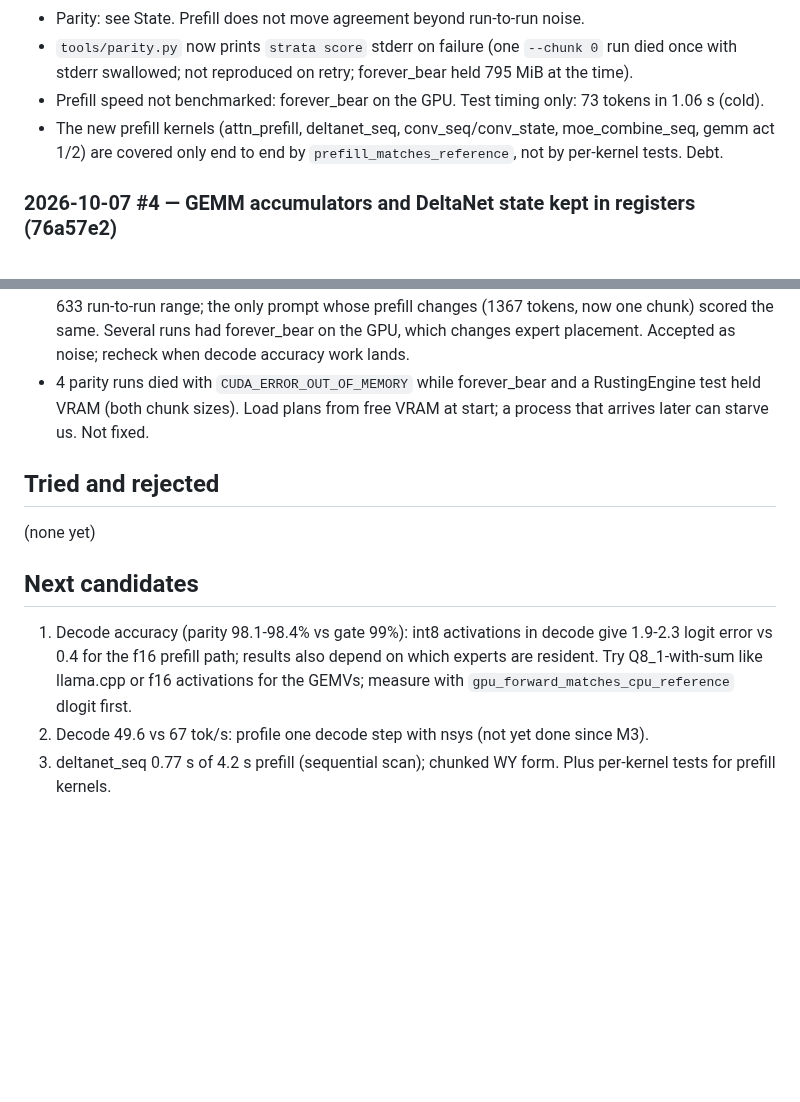
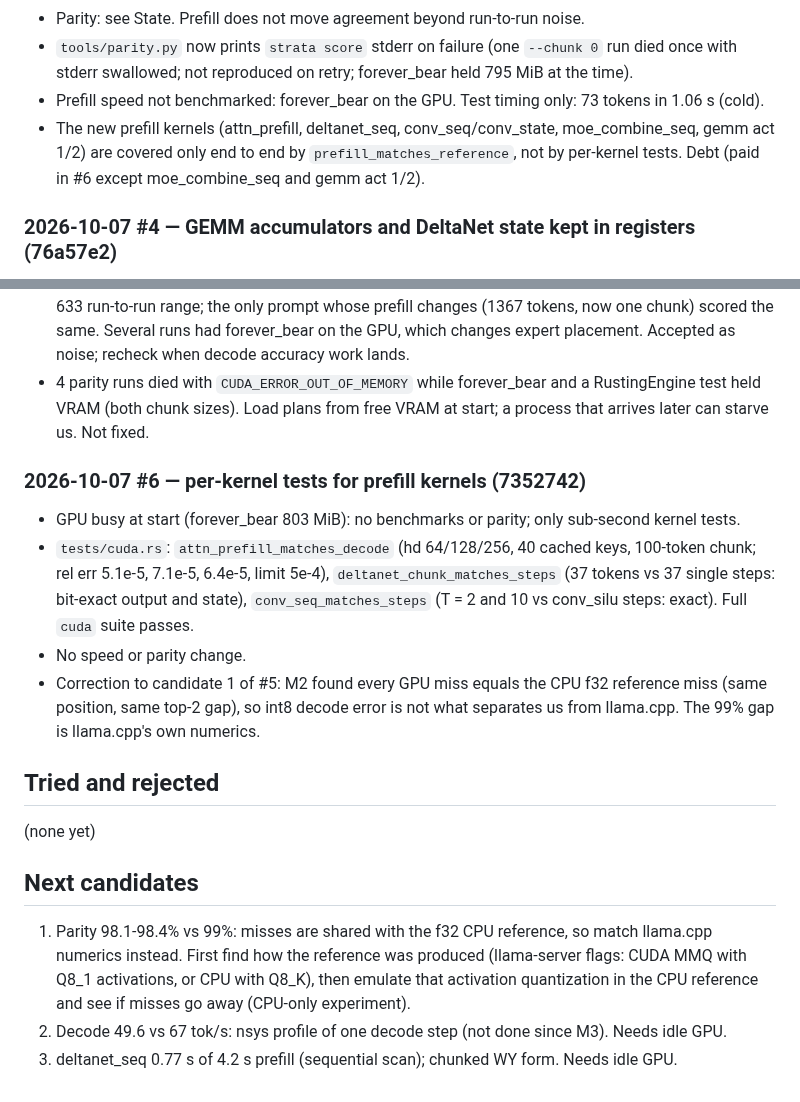
Before and after one commit to RustingStudio/RustingStrata, a Markdown page: docs/LOOP_LOG.md, 2 parts joined by grey strips. GitHub-like rendering; blank space fills up the shorter version.

Commit message:
docs: loop log iteration 6
Co-Authored-By: Claude Opus 5.5 <noreply@anthropic.com>

```diff
--- a/docs/LOOP_LOG.md
+++ b/docs/LOOP_LOG.md
@@ -41,7 +41,8 @@ Each iteration: one verified item. Newest entry last. Loop instructions: `/home/
   swallowed; not reproduced on retry; forever_bear held 795 MiB at the time).
 - Prefill speed not benchmarked: forever_bear on the GPU. Test timing only: 73 tokens in 1.06 s (cold).
 - The new prefill kernels (attn_prefill, deltanet_seq, conv_seq/conv_state, moe_combine_seq, gemm act 1/2) are covered
-  only end to end by `prefill_matches_reference`, not by per-kernel tests. Debt.
+  only end to end by `prefill_matches_reference`, not by per-kernel tests. Debt (paid in #6 except moe_combine_seq
+  and gemm act 1/2).
 
 ### 2026-10-07 #4 — GEMM accumulators and DeltaNet state kept in registers (76a57e2)
 - Profile (nsys, 4K prefill): kernels 8.6 s of 8.9 s wall; gemm_iq2_xs 2.87 s, gemm_q5_k 1.92, gemm_iq3_xxs 1.30,
@@ -71,14 +72,23 @@ Each iteration: one verified item. Newest entry last. Loop instructions: `/home/
 - 4 parity runs died with `CUDA_ERROR_OUT_OF_MEMORY` while forever_bear and a RustingEngine test held VRAM (both
   chunk sizes). Load plans from free VRAM at start; a process that arrives later can starve us. Not fixed.
 
+### 2026-10-07 #6 — per-kernel tests for prefill kernels (7352742)
+- GPU busy at start (forever_bear 803 MiB): no benchmarks or parity; only sub-second kernel tests.
+- `tests/cuda.rs`: `attn_prefill_matches_decode` (hd 64/128/256, 40 cached keys, 100-token chunk; rel err 5.1e-5,
+  7.1e-5, 6.4e-5, limit 5e-4), `deltanet_chunk_matches_steps` (37 tokens vs 37 single steps: bit-exact output and
+  state), `conv_seq_matches_steps` (T = 2 and 10 vs conv_silu steps: exact). Full `cuda` suite passes.
+- No speed or parity change.
+- Correction to candidate 1 of #5: M2 found every GPU miss equals the CPU f32 reference miss (same position, same
+  top-2 gap), so int8 decode error is not what separates us from llama.cpp. The 99% gap is llama.cpp's own numerics.
+
 ## Tried and rejected
 
 (none yet)
 
 ## Next candidates
 
-1. Decode accuracy (parity 98.1-98.4% vs gate 99%): int8 activations in decode give 1.9-2.3 logit error vs 0.4 for the
-   f16 prefill path; results also depend on which experts are resident. Try Q8_1-with-sum like llama.cpp or f16
-   activations for the GEMVs; measure with `gpu_forward_matches_cpu_reference` dlogit first.
-2. Decode 49.6 vs 67 tok/s: profile one decode step with nsys (not yet done since M3).
-3. deltanet_seq 0.77 s of 4.2 s prefill (sequential scan); chunked WY form. Plus per-kernel tests for prefill kernels.
+1. Parity 98.1-98.4% vs 99%: misses are shared with the f32 CPU reference, so match llama.cpp numerics instead.
+   First find how the reference was produced (llama-server flags: CUDA MMQ with Q8_1 activations, or CPU with Q8_K),
+   then emulate that activation quantization in the CPU reference and see if misses go away (CPU-only experiment).
+2. Decode 49.6 vs 67 tok/s: nsys profile of one decode step (not done since M3). Needs idle GPU.
+3. deltanet_seq 0.77 s of 4.2 s prefill (sequential scan); chunked WY form. Needs idle GPU.
```
